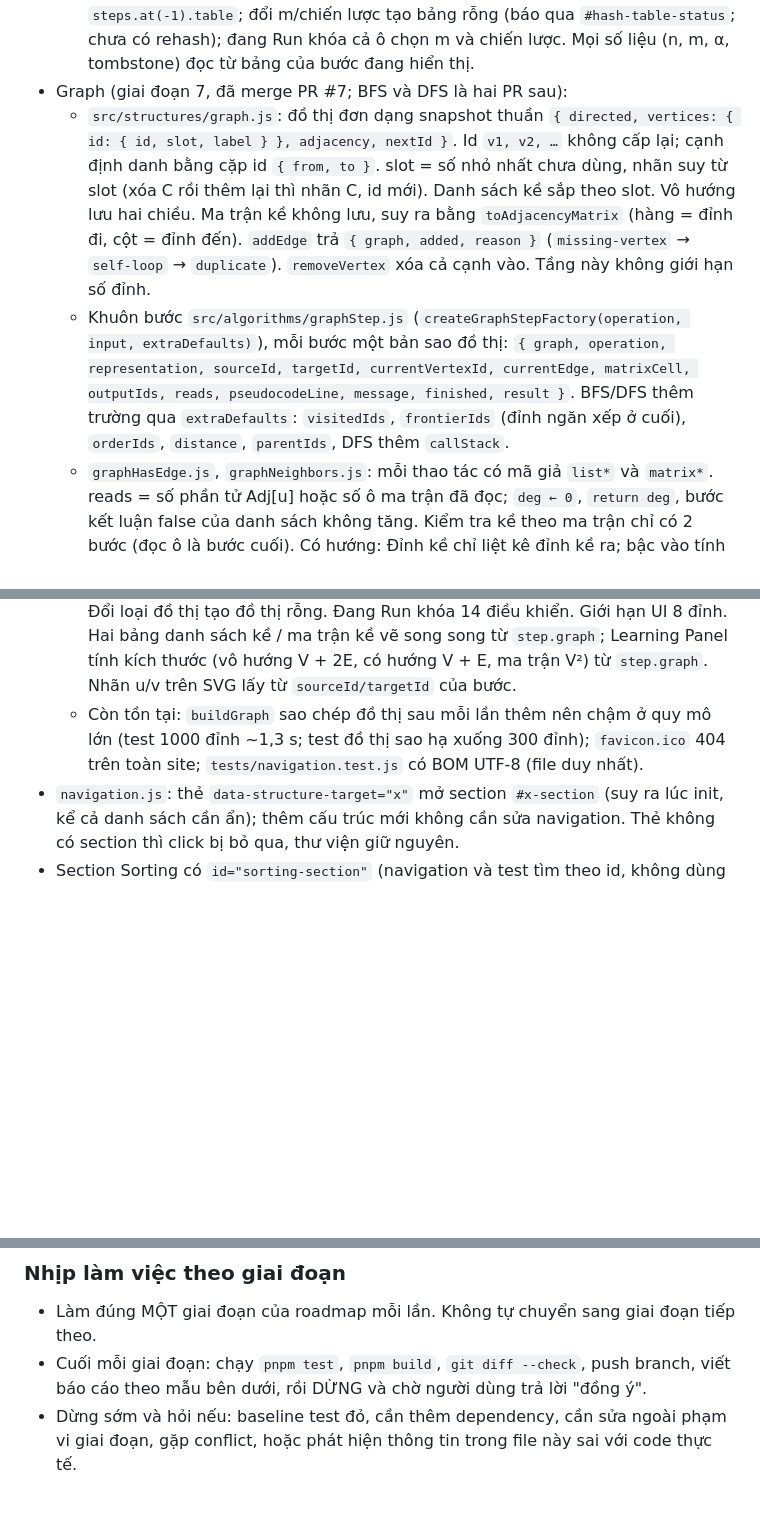
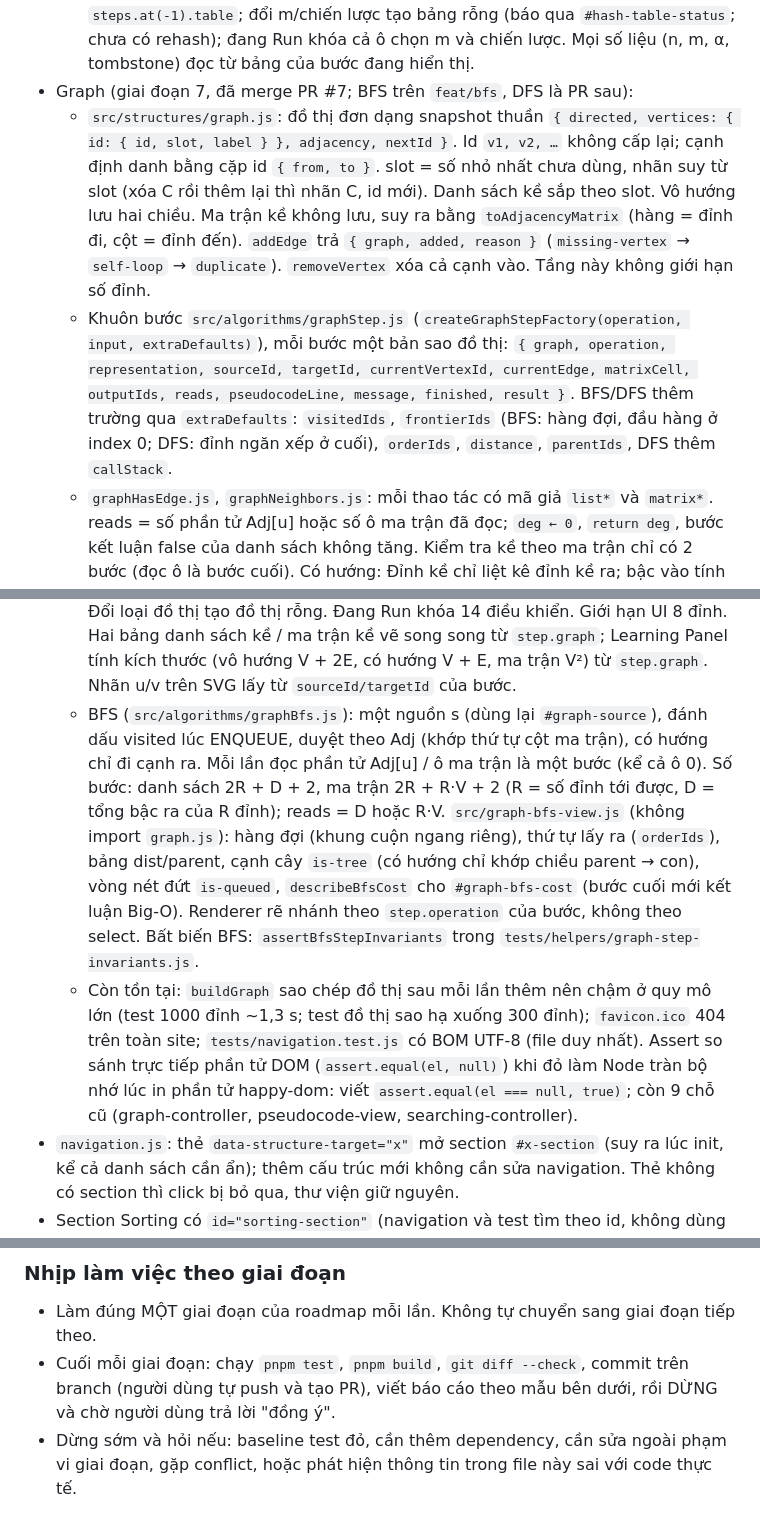
Before and after one commit to Nggvanchi/AlgoVision, a Markdown page: CLAUDE.md, 3 parts joined by grey strips. GitHub-like rendering; blank space fills up the shorter version.

Commit message:
docs: Cập nhật CLAUDE.md sau khi hoàn tất module BFS
- Ghi kiến trúc BFS (visited lúc enqueue, công thức số bước và reads, graph-bfs-view.js, #graph-bfs-cost).
- frontierIds của BFS là hàng đợi đầu ở index 0 (dòng cũ chỉ mô tả ngăn xếp của DFS).
- Quy trình cuối giai đoạn: commit trên branch, người dùng tự push và tạo PR.
- Trạng thái: BFS đã hoàn tất, chờ merge (644/644 test); ghi rủi ro assert so sánh phần tử DOM.

```diff
--- a/CLAUDE.md
+++ b/CLAUDE.md
@@ -80,7 +80,7 @@ pnpm dev        # chạy thử trên trình duyệt
     `collisionPresetKeys` (3 + k·m). Giới hạn UI: khóa 0–99, m ∈ {5, 7, 11}, chaining 15 phần tử, probing m.
     Bảng chốt bằng `steps.at(-1).table`; đổi m/chiến lược tạo bảng rỗng (báo qua `#hash-table-status`; chưa có rehash);
     đang Run khóa cả ô chọn m và chiến lược. Mọi số liệu (n, m, α, tombstone) đọc từ bảng của bước đang hiển thị.
-- Graph (giai đoạn 7, đã merge PR #7; BFS và DFS là hai PR sau):
+- Graph (giai đoạn 7, đã merge PR #7; BFS trên `feat/bfs`, DFS là PR sau):
   - `src/structures/graph.js`: đồ thị đơn dạng snapshot thuần `{ directed, vertices: { id: { id, slot, label } }, adjacency, nextId }`.
     Id `v1, v2, …` không cấp lại; cạnh định danh bằng cặp id `{ from, to }`. slot = số nhỏ nhất chưa dùng, nhãn suy từ slot
     (xóa C rồi thêm lại thì nhãn C, id mới). Danh sách kề sắp theo slot. Vô hướng lưu hai chiều. Ma trận kề không lưu,
@@ -88,7 +88,7 @@ pnpm dev        # chạy thử trên trình duyệt
     (`missing-vertex` → `self-loop` → `duplicate`). `removeVertex` xóa cả cạnh vào. Tầng này không giới hạn số đỉnh.
   - Khuôn bước `src/algorithms/graphStep.js` (`createGraphStepFactory(operation, input, extraDefaults)`), mỗi bước một bản sao đồ thị:
     `{ graph, operation, representation, sourceId, targetId, currentVertexId, currentEdge, matrixCell, outputIds, reads, pseudocodeLine, message, finished, result }`.
-    BFS/DFS thêm trường qua `extraDefaults`: `visitedIds`, `frontierIds` (đỉnh ngăn xếp ở cuối), `orderIds`, `distance`, `parentIds`, DFS thêm `callStack`.
+    BFS/DFS thêm trường qua `extraDefaults`: `visitedIds`, `frontierIds` (BFS: hàng đợi, đầu hàng ở index 0; DFS: đỉnh ngăn xếp ở cuối), `orderIds`, `distance`, `parentIds`, DFS thêm `callStack`.
   - `graphHasEdge.js`, `graphNeighbors.js`: mỗi thao tác có mã giả `list*` và `matrix*`. reads = số phần tử Adj[u] hoặc số ô ma trận đã đọc;
     `deg ← 0`, `return deg`, bước kết luận false của danh sách không tăng. Kiểm tra kề theo ma trận chỉ có 2 bước (đọc ô là bước cuối).
     Có hướng: Đỉnh kề chỉ liệt kê đỉnh kề ra; bậc vào tính bằng `inDegree`.
@@ -101,8 +101,17 @@ pnpm dev        # chạy thử trên trình duyệt
     làm mới sau mỗi lần sửa (đỉnh bị xóa về "chưa chọn"). Đổi loại đồ thị tạo đồ thị rỗng. Đang Run khóa 14 điều khiển.
     Giới hạn UI 8 đỉnh. Hai bảng danh sách kề / ma trận kề vẽ song song từ `step.graph`; Learning Panel tính kích thước
     (vô hướng V + 2E, có hướng V + E, ma trận V²) từ `step.graph`. Nhãn u/v trên SVG lấy từ `sourceId/targetId` của bước.
+  - BFS (`src/algorithms/graphBfs.js`): một nguồn s (dùng lại `#graph-source`), đánh dấu visited lúc ENQUEUE, duyệt theo Adj
+    (khớp thứ tự cột ma trận), có hướng chỉ đi cạnh ra. Mỗi lần đọc phần tử Adj[u] / ô ma trận là một bước (kể cả ô 0).
+    Số bước: danh sách 2R + D + 2, ma trận 2R + R·V + 2 (R = số đỉnh tới được, D = tổng bậc ra của R đỉnh); reads = D hoặc R·V.
+    `src/graph-bfs-view.js` (không import `graph.js`): hàng đợi (khung cuộn ngang riêng), thứ tự lấy ra (`orderIds`), bảng
+    dist/parent, cạnh cây `is-tree` (có hướng chỉ khớp chiều parent → con), vòng nét đứt `is-queued`, `describeBfsCost`
+    cho `#graph-bfs-cost` (bước cuối mới kết luận Big-O). Renderer rẽ nhánh theo `step.operation` của bước, không theo select.
+    Bất biến BFS: `assertBfsStepInvariants` trong `tests/helpers/graph-step-invariants.js`.
   - Còn tồn tại: `buildGraph` sao chép đồ thị sau mỗi lần thêm nên chậm ở quy mô lớn (test 1000 đỉnh ~1,3 s; test đồ thị sao
     hạ xuống 300 đỉnh); `favicon.ico` 404 trên toàn site; `tests/navigation.test.js` có BOM UTF-8 (file duy nhất).
+    Assert so sánh trực tiếp phần tử DOM (`assert.equal(el, null)`) khi đỏ làm Node tràn bộ nhớ lúc in phần tử happy-dom:
+    viết `assert.equal(el === null, true)`; còn 9 chỗ cũ (graph-controller, pseudocode-view, searching-controller).
 - `navigation.js`: thẻ `data-structure-target="x"` mở section `#x-section` (suy ra lúc init, kể cả danh sách cần ẩn);
   thêm cấu trúc mới không cần sửa navigation. Thẻ không có section thì click bị bỏ qua, thư viện giữ nguyên.
 - Section Sorting có `id="sorting-section"` (navigation và test tìm theo id, không dùng chuỗi `:not(...)` nữa).
@@ -125,7 +134,7 @@ pnpm dev        # chạy thử trên trình duyệt
 
 ### Nhịp làm việc theo giai đoạn
 - Làm đúng MỘT giai đoạn của roadmap mỗi lần. Không tự chuyển sang giai đoạn tiếp theo.
-- Cuối mỗi giai đoạn: chạy `pnpm test`, `pnpm build`, `git diff --check`, push branch, viết báo cáo theo mẫu bên dưới, rồi DỪNG và chờ người dùng trả lời "đồng ý".
+- Cuối mỗi giai đoạn: chạy `pnpm test`, `pnpm build`, `git diff --check`, commit trên branch (người dùng tự push và tạo PR), viết báo cáo theo mẫu bên dưới, rồi DỪNG và chờ người dùng trả lời "đồng ý".
 - Dừng sớm và hỏi nếu: baseline test đỏ, cần thêm dependency, cần sửa ngoài phạm vi giai đoạn, gặp conflict, hoặc phát hiện thông tin trong file này sai với code thực tế.
 
 ### Git
```
Also changed, not shown: other parts of CLAUDE.md (+3 -3 lines).
